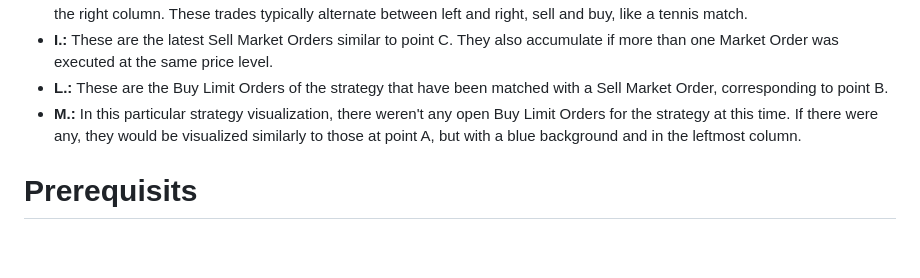
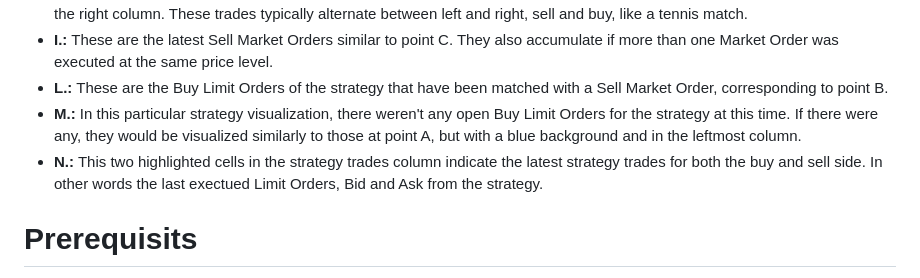
Before and after one commit to AskBid/axo-strat-visualiser, a Markdown page: readme.md, the part around the change. Drawn GitHub-style; blank space fills up the shorter version.

Commit message:
add explanation of last strat trades in readme.md

```diff
--- a/readme.md
+++ b/readme.md
@@ -21,6 +21,7 @@ Here is an image as an example of the result:
 - **I.:** These are the latest Sell Market Orders similar to point C. They also accumulate if more than one Market Order was executed at the same price level.
 - **L.:** These are the Buy Limit Orders of the strategy that have been matched with a Sell Market Order, corresponding to point B.
 - **M.:** In this particular strategy visualization, there weren't any open Buy Limit Orders for the strategy at this time. If there were any, they would be visualized similarly to those at point A, but with a blue background and in the leftmost column.
+- **N.:** This two highlighted cells in the strategy trades column indicate the latest strategy trades for both the buy and sell side. In other words the last exectued Limit Orders, Bid and Ask from the strategy.
 
 # Prerequisits
 
```
